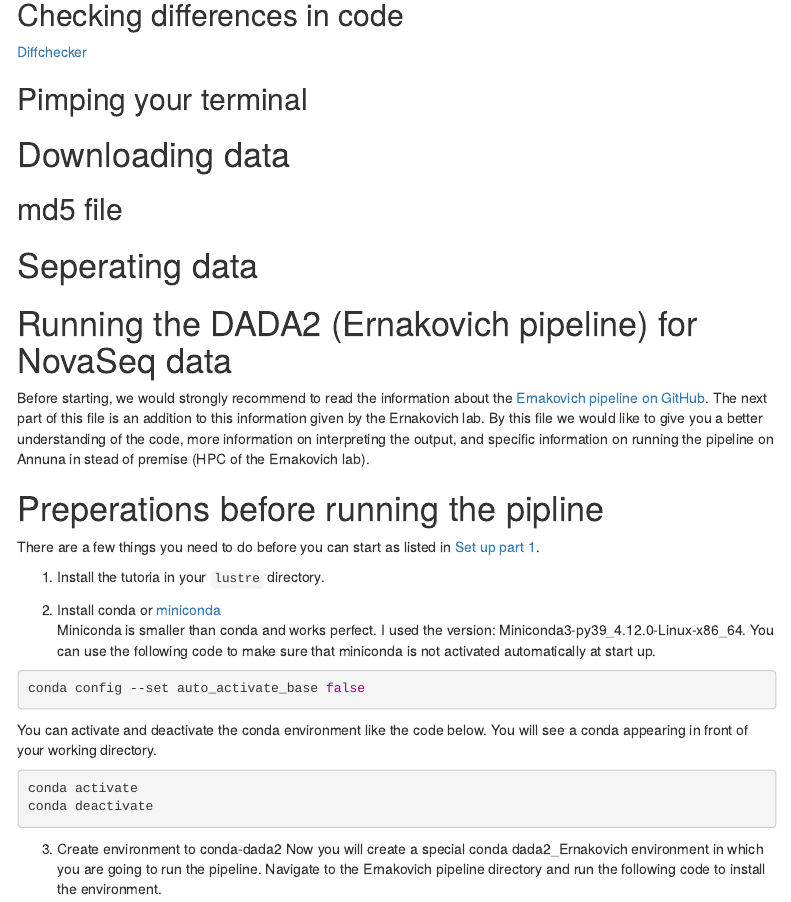
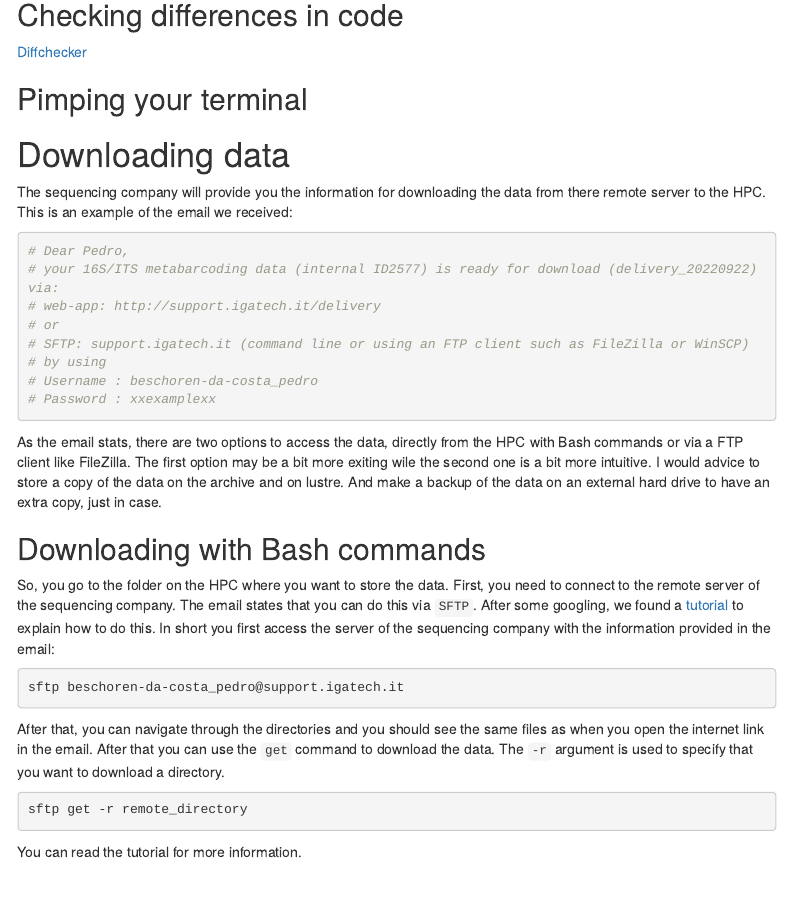
Before and after one commit to Marcelara/PSF_Anunna, an R Markdown document (Pipeline_for_Anunna.Rmd): the page in a window 1100 px wide, from 4170 px down. Rendered offline with R 4.5, knitr and Pandoc, with nearby package versions; menus at the side of the page are left out.

Commit message:
Add information on downloading data

````diff
--- a/Pipeline_for_Anunna.Rmd
+++ b/Pipeline_for_Anunna.Rmd
@@ -129,6 +129,37 @@ Try yourself navigating throught the directories of the HPC using de `cd` and `l
 ## Pimping your terminal
 
 # Downloading data
+
+The sequencing company will provide you the information for downloading the data from there remote server to the HPC. This is an example of the email we received:
+
+```{r eval=F, echo=T, error=T}
+# Dear Pedro,
+# your 16S/ITS metabarcoding data (internal ID2577) is ready for download (delivery_20220922) via:
+# web-app: http://support.igatech.it/delivery
+# or
+# SFTP: support.igatech.it (command line or using an FTP client such as FileZilla or WinSCP)
+# by using
+# Username : beschoren-da-costa_pedro
+# Password : xxexamplexx
+```
+
+As the email stats, there are two options to access the data, directly from the HPC with Bash commands or via a FTP client like FileZilla. The first option may be a bit more exiting wile the second one is a bit more intuitive. I would advice to store a copy of the data on the archive and on lustre. And make a backup of the data on an external hard drive to have an extra copy, just in case.
+
+## Downloading with Bash commands
+
+So, you go to the folder on the HPC where you want to store the data. First, you need to connect to the remote server of the sequencing company. The email states that you can do this via `SFTP`. After some googling, we found a [tutorial](https://linuxize.com/post/how-to-use-linux-sftp-command-to-transfer-files/) to explain how to do this. In short you first access the server of the sequencing company with the information provided in the email:
+
+```{bach eval=F, echo=T, error=T}
+sftp beschoren-da-costa_pedro@support.igatech.it
+```
+
+After that, you can navigate through the directories and you should see the same files as when you open the internet link in the email. After that you can use the `get` command to download the data. The `-r` argument is used to specify that you want to download a directory.
+
+```{bach eval=F, echo=T, error=T}
+sftp get -r remote_directory
+```
+
+You can read the tutorial for more information.
 
 ## md5 file
 
````
